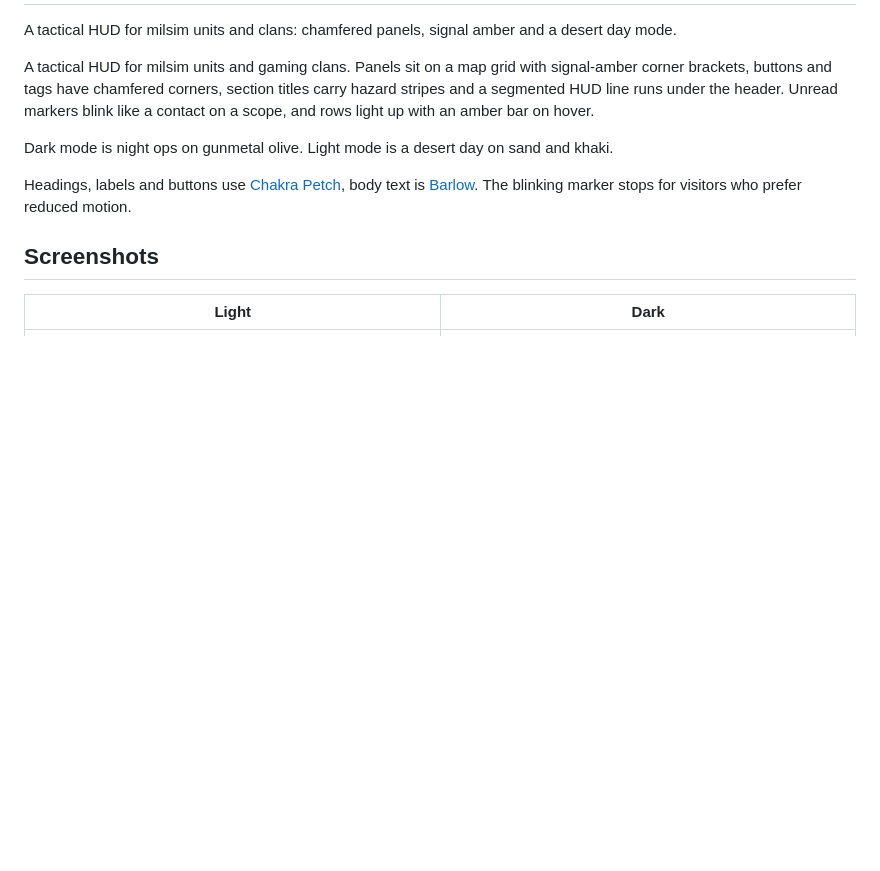
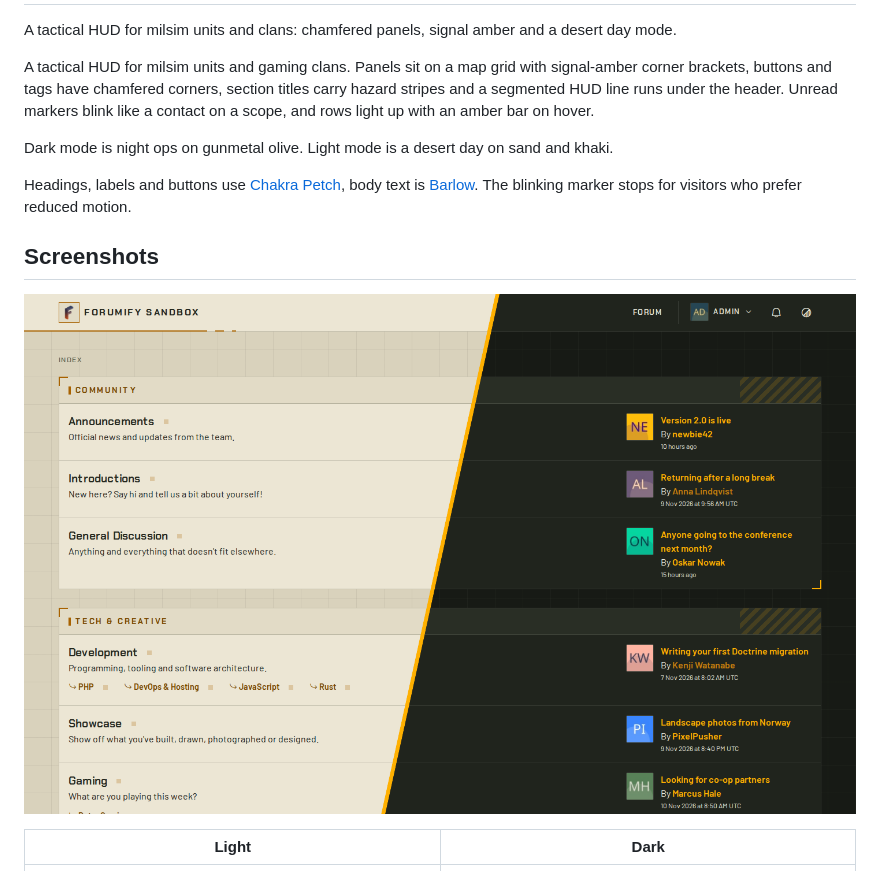
Before and after one commit to forumify/forumify-recon-theme, a Markdown page: README.md, the part around the change. GitHub-like rendering; pictures changed too: screenshots/cover.png (added); blank space fills up the shorter version.

Commit message:
Add cover screenshot

```diff
--- a/README.md
+++ b/README.md
@@ -14,6 +14,8 @@ body text is [Barlow](https://fonts.google.com/specimen/Barlow). The blinking ma
 stops for visitors who prefer reduced motion.
 
 ## Screenshots
+
+![Light and dark](screenshots/cover.png)
 
 | Light | Dark |
 | --- | --- |
```
